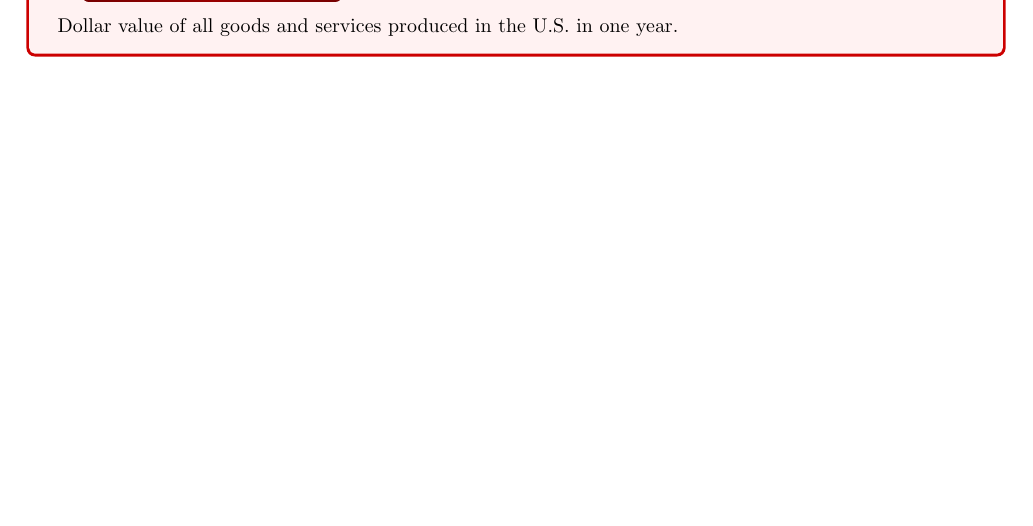
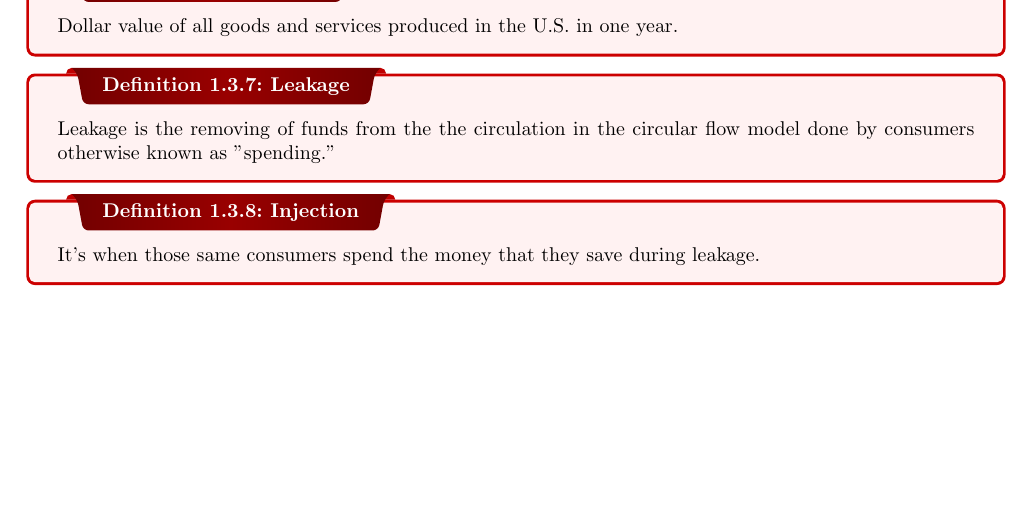
Before and after one commit to quan-thecreator/econ, a LaTeX thesis (econ_notes.tex): part of page 8 of 8, cut so that both start at the same text. Compiled offline with pdfLaTeX.

Commit message:
little update

```diff
--- a/econ_notes.tex
+++ b/econ_notes.tex
@@ -209,6 +209,11 @@
 \dfn{GDP}{
   Dollar value of all goods and services produced in the U.S. in one year.
 }
-
+\dfn{Leakage}{
+  Leakage is the removing of funds from the the circulation in the circular flow model done by consumers otherwise known as "spending."
+}
+\dfn{Injection}{
+  It's when those same consumers spend the money that they save during leakage.
+}
 
 \end{document}
```
Also changed, not shown: econ_notes.pdf, 3 other files.
